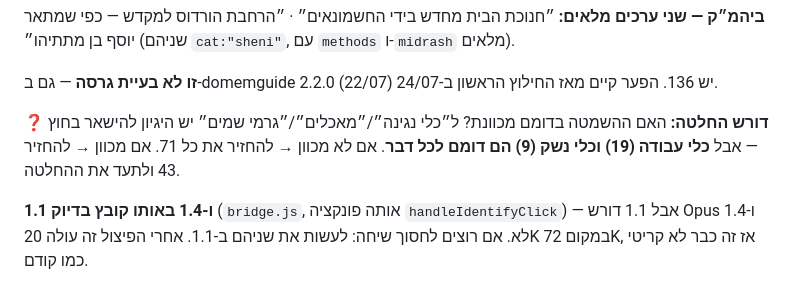
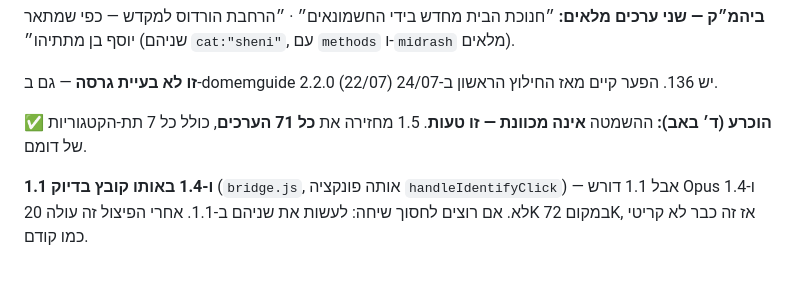
Before and after one commit to e0548433917-gif/madaei-hatanach, a Markdown page: docs/תוכנית-עבודה-תמונך-3.0.md, the part around the change. Drawn GitHub-style.

Commit message:
הוכרע: השמטת 71 הערכים בדומם ובביהמ״ק אינה מכוונת — להחזיר את כולם

```diff
--- a/docs/תוכנית-עבודה-תמונך-3.0.md
+++ b/docs/תוכנית-עבודה-תמונך-3.0.md
@@ -231,7 +231,7 @@ window.addEventListener('focus', consumePendingIdentify);
 
 **זו לא בעיית גרסה** — גם ב-domemguide 2.2.0 (22/07) יש 136. הפער קיים מאז החילוץ הראשון ב-24/07.
 
-**❓ דורש החלטה:** האם ההשמטה בדומם מכוונת? ל״כלי נגינה״/״מאכלים״/״גרמי שמים״ יש היגיון להישאר בחוץ — אבל **כלי עבודה (19) וכלי נשק (9) הם דומם לכל דבר**. אם לא מכוון → להחזיר את כל 71. אם מכוון → להחזיר 43 ולתעד את ההחלטה.
+**✅ הוכרע (ד׳ באב):** ההשמטה **אינה מכוונת — זו טעות**. 1.5 מחזירה את **כל 71 הערכים**, כולל כל 7 תת-הקטגוריות של דומם.
 
 **1.1 ו-1.4 באותו קובץ בדיוק** (`bridge.js`, אותה פונקציה `handleIdentifyClick`) — אבל 1.1 דורש Opus ו-1.4 לא. אם רוצים לחסוך שיחה: לעשות את שניהם ב-1.1. אחרי הפיצול זה עולה 20K במקום 72K, אז זה כבר לא קריטי כמו קודם.
 
```
Also changed, not shown: docs/חלוקה-לשיחות-פשוטה.md (+4 -5 lines).
